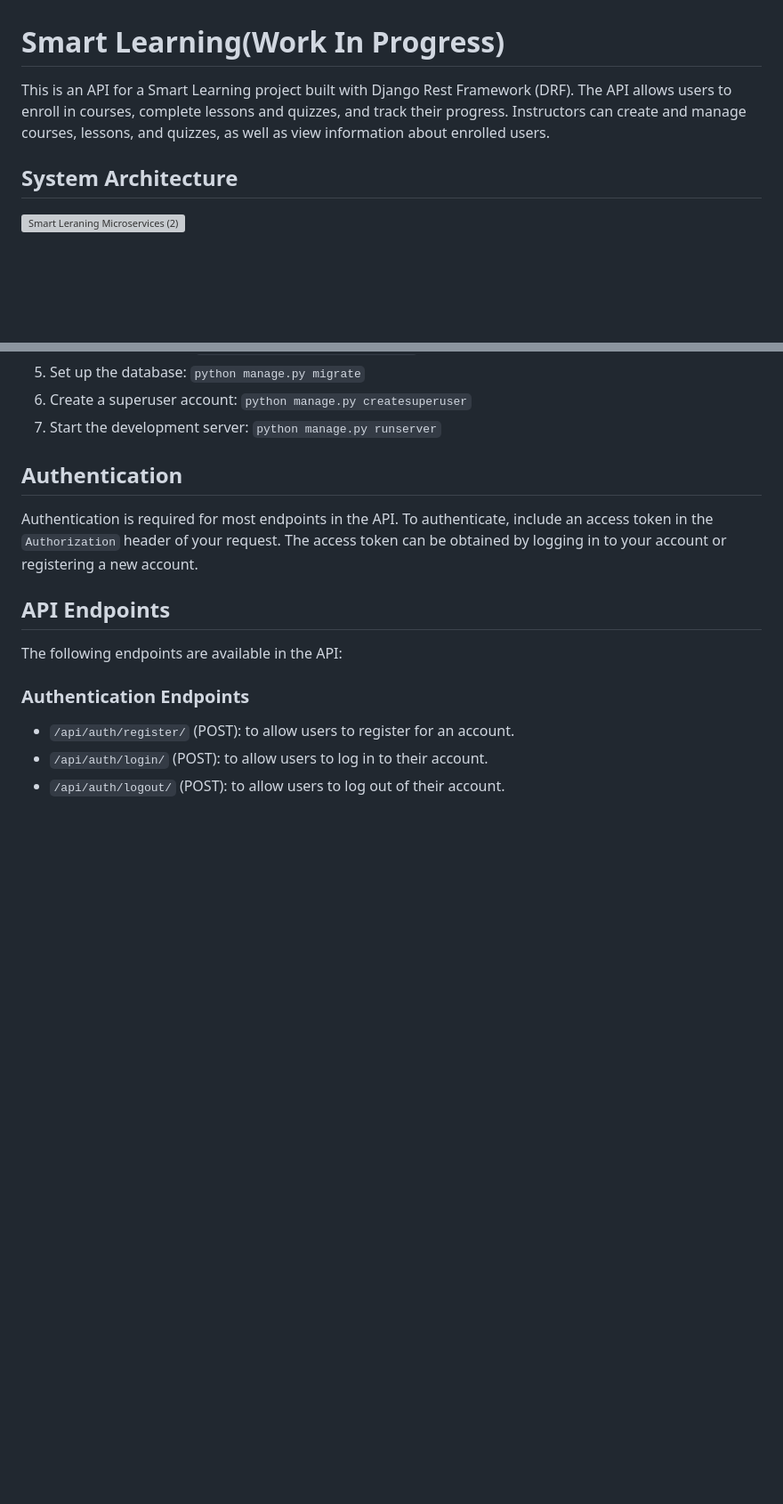
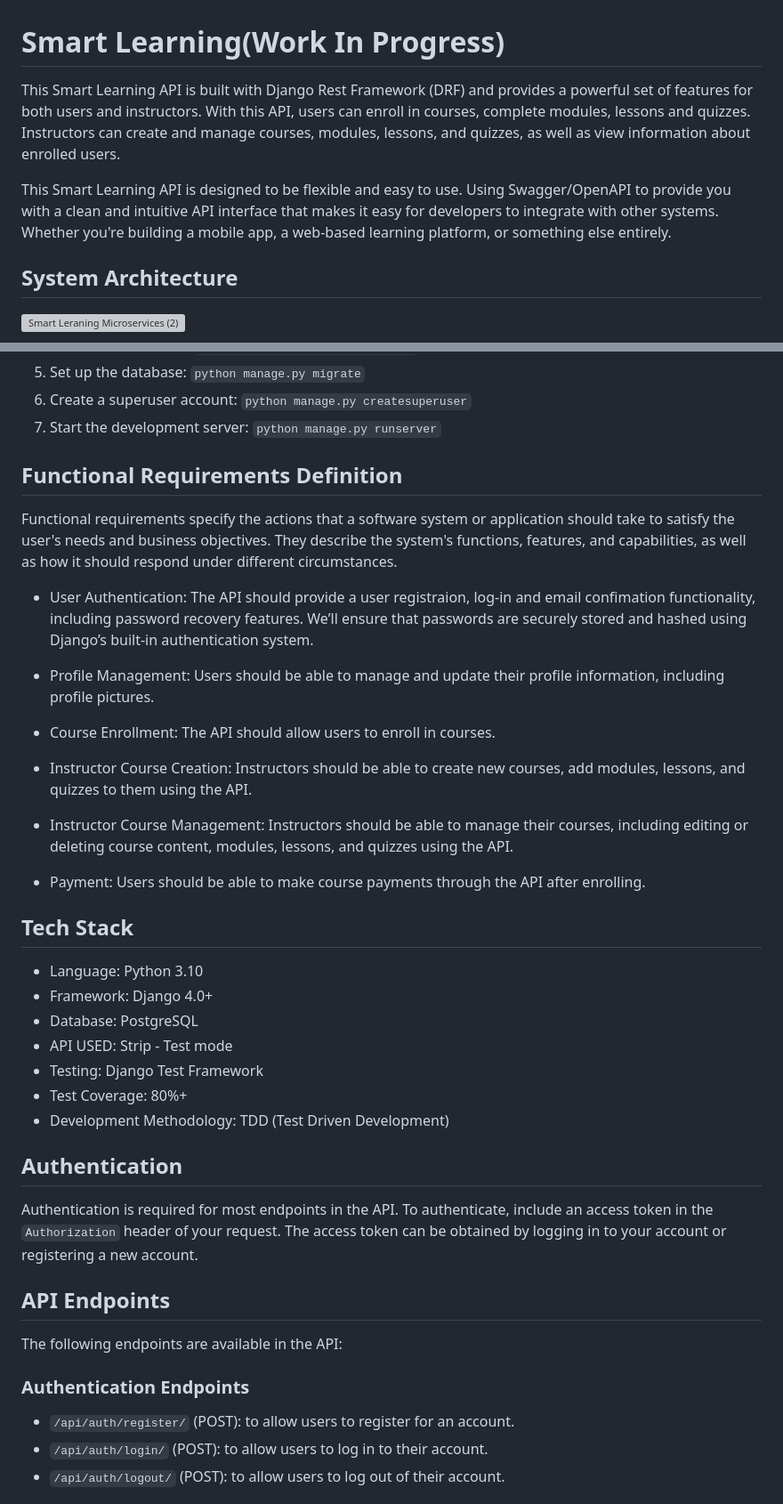
Before and after one commit to chukaibejih/smart_learn, a Markdown page: README.md, 2 parts joined by grey strips. Shown: that part at 89% size. GitHub-like rendering; blank space fills up the shorter version; grey boxes are pictures that could not be loaded.

```diff
--- a/README.md
+++ b/README.md
@@ -1,6 +1,8 @@
 # Smart Learning(Work In Progress)
 
-This is an API for a Smart Learning project built with Django Rest Framework (DRF). The API allows users to enroll in courses, complete lessons and quizzes, and track their progress. Instructors can create and manage courses, lessons, and quizzes, as well as view information about enrolled users.
+This Smart Learning API is built with Django Rest Framework (DRF) and provides a powerful set of features for both users and instructors. With this API, users can enroll in courses, complete modules, lessons and quizzes. Instructors can create and manage courses, modules, lessons, and quizzes, as well as view information about enrolled users.
+
+This Smart Learning API is designed to be flexible and easy to use. Using Swagger/OpenAPI to provide you with a clean and intuitive API interface that makes it easy for developers to integrate with other systems. Whether you're building a mobile app, a web-based learning platform, or something else entirely.
 
 System Architecture
 ---------------
@@ -26,6 +28,37 @@ To run the API locally, follow these steps:
 5.  Set up the database: `python manage.py migrate`
 6.  Create a superuser account: `python manage.py createsuperuser`
 7.  Start the development server: `python manage.py runserver`
+
+
+Functional Requirements Definition
+--------------
+
+Functional requirements specify the actions that a software system or application should take to satisfy the user's needs and business objectives. They describe the system's functions, features, and capabilities, as well as how it should respond under different circumstances.
+
+- User Authentication: The API should provide a user registraion, log-in and email confimation functionality, including password recovery features. We’ll ensure that passwords are securely stored and hashed using Django’s built-in authentication system.
+
+- Profile Management: Users should be able to manage and update their profile information, including profile pictures.
+
+- Course Enrollment: The API should allow users to enroll in courses.
+
+- Instructor Course Creation: Instructors should be able to create new courses, add modules, lessons, and quizzes to them using the API.
+
+- Instructor Course Management: Instructors should be able to manage their courses, including editing or deleting course content, modules, lessons, and quizzes using the API.
+
+- Payment: Users should be able to make course payments through the API after enrolling.
+
+
+Tech Stack
+--------------
+
+- Language: Python 3.10
+- Framework: Django 4.0+
+- Database: PostgreSQL
+- API USED: Strip - Test mode
+- Testing: Django Test Framework
+- Test Coverage: 80%+
+- Development Methodology: TDD (Test Driven Development)
+
 
 Authentication
 --------------
```
